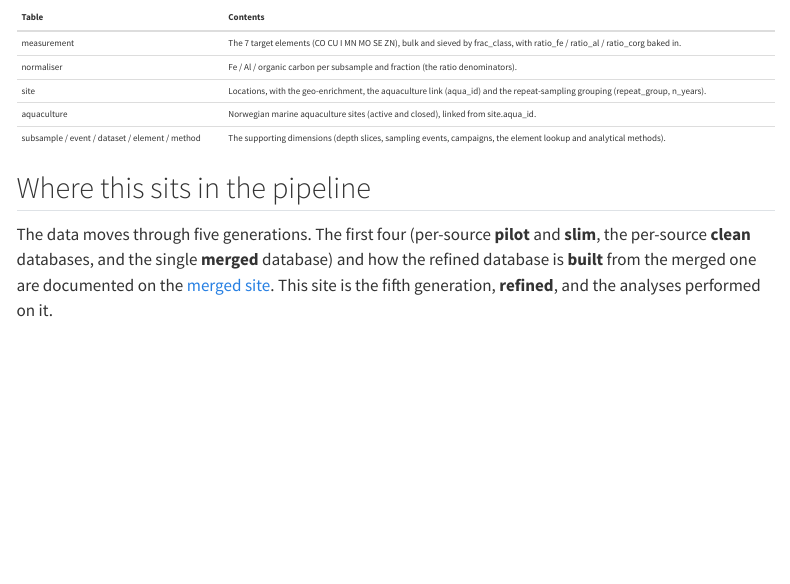
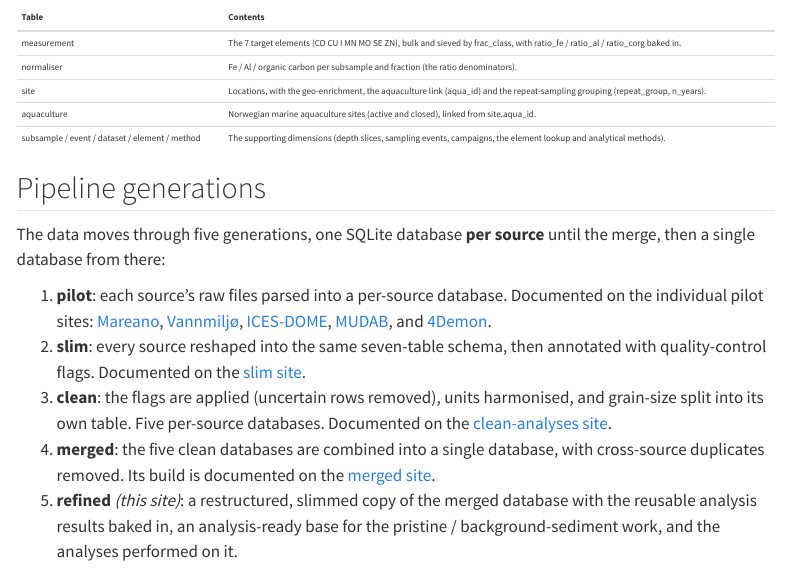
Before and after one commit to seafood-hazards/multised-refined, a Quarto document (index.qmd): the page in a window 1100 px wide, from 570 px down. Rendered offline with R 4.5, knitr and Pandoc in place of Quarto, with nearby package versions; menus at the side of the page are left out.

Commit message:
Home page: list five pipeline generations (add refined)
Update the Pipeline generations section to five generations, adding the refined
generation (analysis-ready mart for the pristine/background work) with a link to the
refined site, consistent across the slim/clean/merged/refined home pages.

🤖 Generated with [Claude Code](https://claude.com/claude-code)

Co-Authored-By: Claude Opus 4.8 <noreply@anthropic.com>

````diff
--- a/index.qmd
+++ b/index.qmd
@@ -40,13 +40,30 @@ tribble(
 ) |> kable()
 ```
 
-## Where this sits in the pipeline
+## Pipeline generations
 
-The data moves through five generations. The first four (per-source **pilot** and
-**slim**, the per-source **clean** databases, and the single **merged** database) and
-how the refined database is **built** from the merged one are documented on the
-[merged site](https://seafood-hazards.github.io/multised-merged/). This site is the
-fifth generation, **refined**, and the analyses performed on it.
+The data moves through five generations, one SQLite database **per source** until the
+merge, then a single database from there:
+
+1. **pilot**: each source's raw files parsed into a per-source database. Documented on
+   the individual pilot sites:
+   [Mareano](https://seafood-hazards.github.io/mareano-pilot/),
+   [Vannmiljø](https://seafood-hazards.github.io/vannmiljo-pilot/),
+   [ICES-DOME](https://seafood-hazards.github.io/ices-dome-pilot/),
+   [MUDAB](https://seafood-hazards.github.io/mudab-pilot/), and
+   [4Demon](https://seafood-hazards.github.io/4demon-pilot/).
+2. **slim**: every source reshaped into the same seven-table schema, then annotated
+   with quality-control flags. Documented on the
+   [slim site](https://seafood-hazards.github.io/multised-slim/).
+3. **clean**: the flags are applied (uncertain rows removed), units harmonised, and
+   grain-size split into its own table. Five per-source databases. Documented on the
+   [clean-analyses site](https://seafood-hazards.github.io/multised-clean/).
+4. **merged**: the five clean databases are combined into a single database, with
+   cross-source duplicates removed. Its build is documented on the
+   [merged site](https://seafood-hazards.github.io/multised-merged/).
+5. **refined** *(this site)*: a restructured, slimmed copy of the merged database with
+   the reusable analysis results baked in, an analysis-ready base for the pristine /
+   background-sediment work, and the analyses performed on it.
 
 ## What this site covers
 
````
